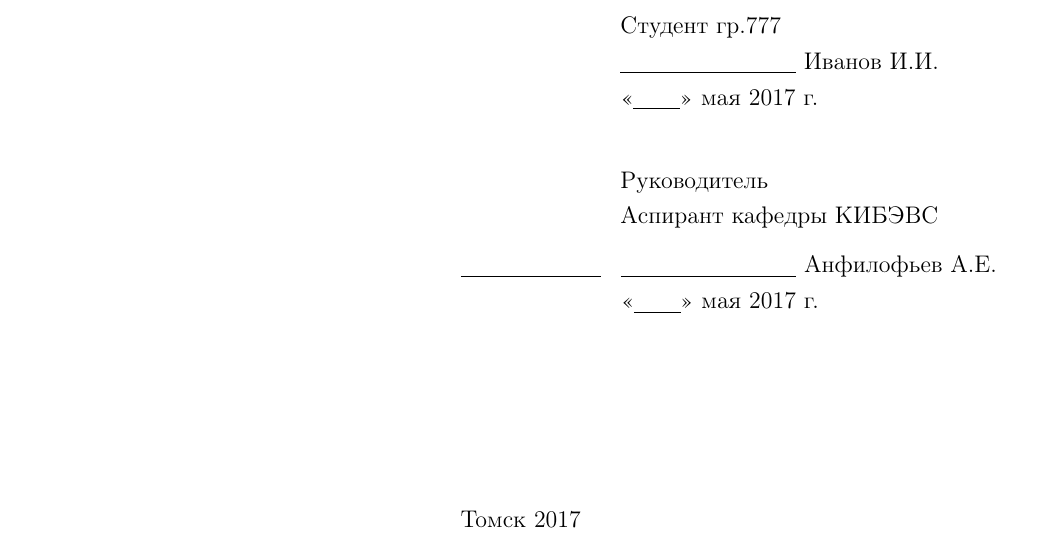
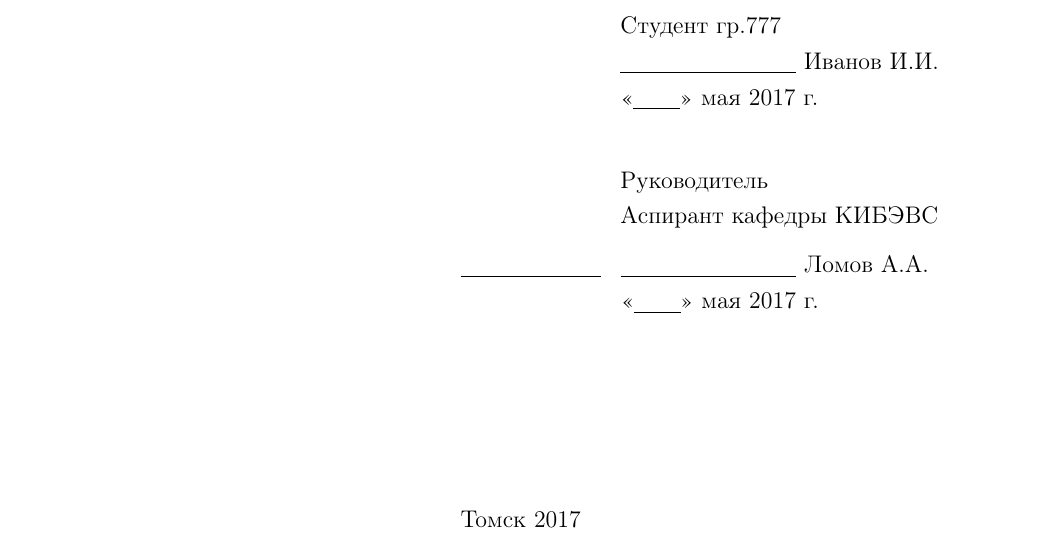
Before and after one commit to IgorPolyakov/latex_tusur_template, a LaTeX problem sheet (example_course_work_v1/main.tex, which reads example_course_work_v1/chapters/0_title.tex): part of page 1 of 19, cut so that both start at the same text. Compiled offline with pdfLaTeX.

Commit message:
update info

```diff
--- a/example_course_work_v1/chapters/0_title.tex
+++ b/example_course_work_v1/chapters/0_title.tex
@@ -44,7 +44,7 @@
     \begin{flushright}
         \begin{minipage}[t]{0.56\textwidth}
             \begin{flushleft}
-                \underline{\phantom{aaaaaaaaaaaa}} \enskip \underline{\phantom{aaaaaaaaaaaaaaa}} Анфилофьев А.Е.\\
+                \underline{\phantom{aaaaaaaaaaaa}} \enskip \underline{\phantom{aaaaaaaaaaaaaaa}} Ломов А.А.\\
                 \hspace{6.5em} <<\underline{\phantom{aaaa}}>> мая 2017 г.\\
             \end{flushleft}
         \end{minipage}
```
